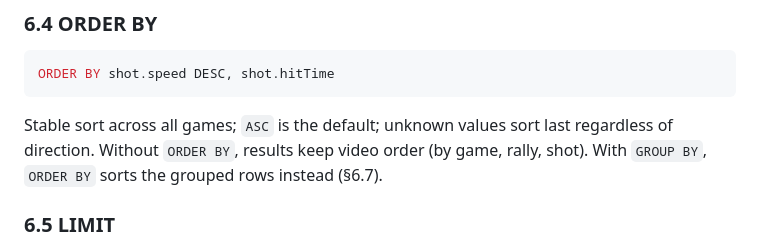
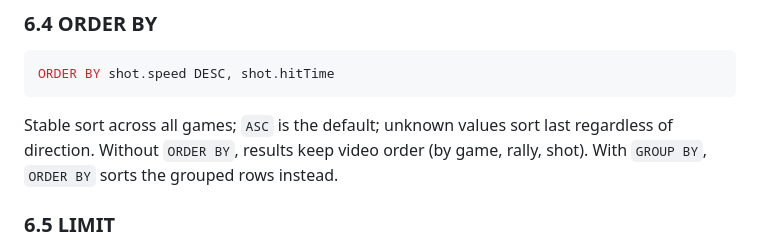
Before and after one commit to picklebento/pbql, a Markdown page: docs/language.md, the part around the change. GitHub-like rendering.

Commit message:
docs: drop the redundant section ref in the ORDER BY bullet

```diff
--- a/docs/language.md
+++ b/docs/language.md
@@ -298,7 +298,7 @@ ORDER BY shot.speed DESC, shot.hitTime
 Stable sort across all games; `ASC` is the default; unknown values sort
 last regardless of direction. Without `ORDER BY`, results keep video order
 (by game, rally, shot). With `GROUP BY`, `ORDER BY` sorts the grouped rows
-instead (§6.7).
+instead.
 
 ### 6.5 LIMIT
 
```
